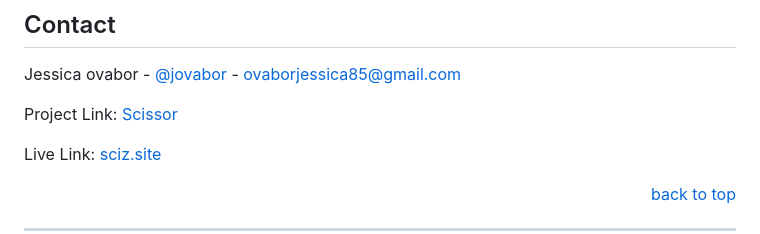
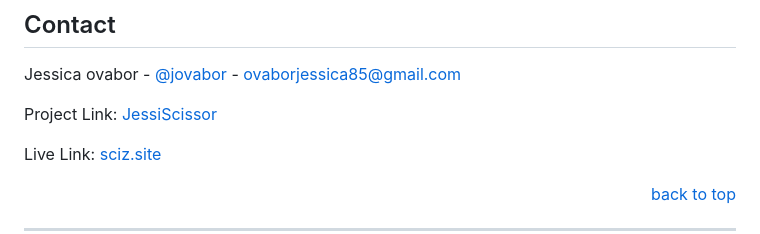
Before and after one commit to Jessica-ovabor/JessiScissor, a Markdown page: README.md, the part around one of its changes. Drawn GitHub-style.

```diff
--- a/README.md
+++ b/README.md
@@ -200,7 +200,7 @@ Distributed under the MIT License. See <a href="https://github.com/Ze-Austin/sci
 
 Jessica ovabor - [@jovabor](https://twitter.com/Jessica-ovabor) - ovaborjessica85@gmail.com
 
-Project Link: [Scissor](https://github.com/Jessica-ovabor/JessiScissor)
+Project Link: [JessiScissor](https://github.com/Jessica-ovabor/JessiScissor)
 
 Live Link: [sciz.site](https://www.sciz.site)
 
```
Also changed, not shown: other parts of README.md (+0 -1 lines).
